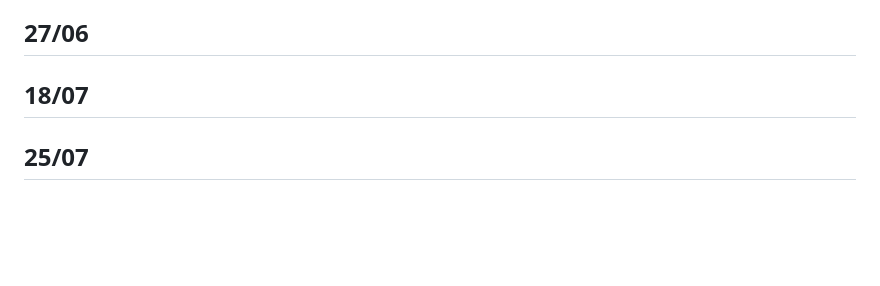
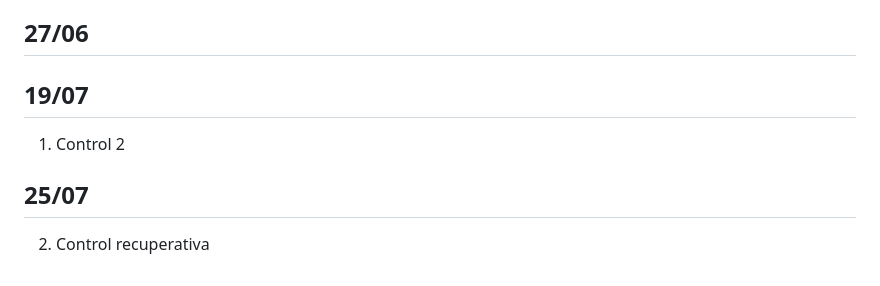
Before and after one commit to adigenova/DCBI1302, a Markdown page: Bitacore.md, the part around one of its changes. GitHub-like rendering; blank space fills up the shorter version.

Commit message:
updating bitacore

```diff
--- a/Bitacore.md
+++ b/Bitacore.md
@@ -220,5 +230,9 @@ Holydays
 ## 27/06
 
-## 18/07
+## 19/07
+
+1. Control 2
 
 ## 25/07
+
+2. Control recuperativa
```
Also changed, not shown: other parts of Bitacore.md (+10 -0 lines).
